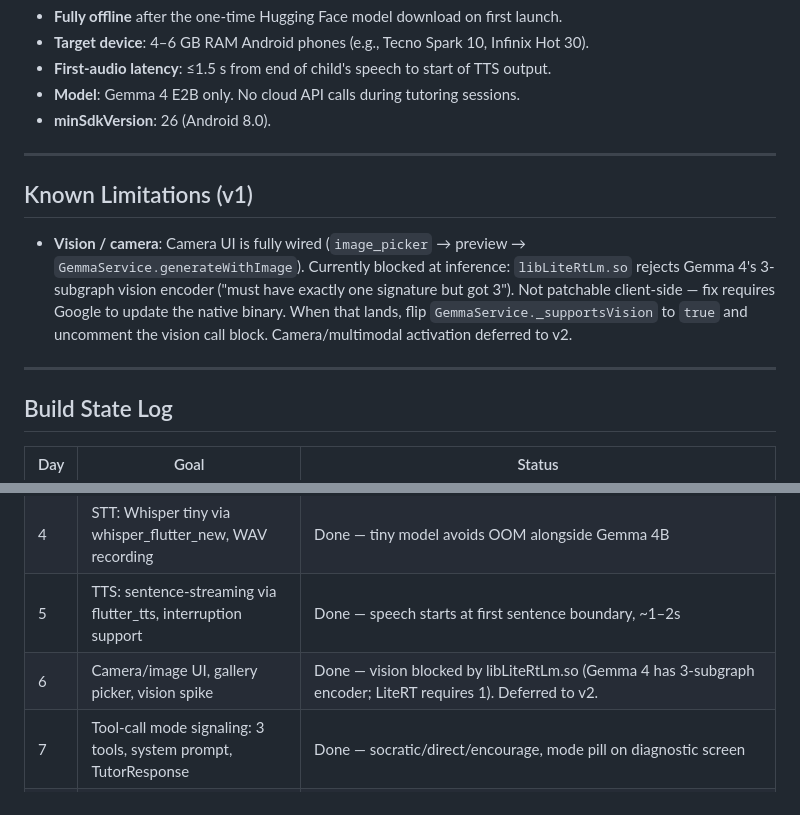
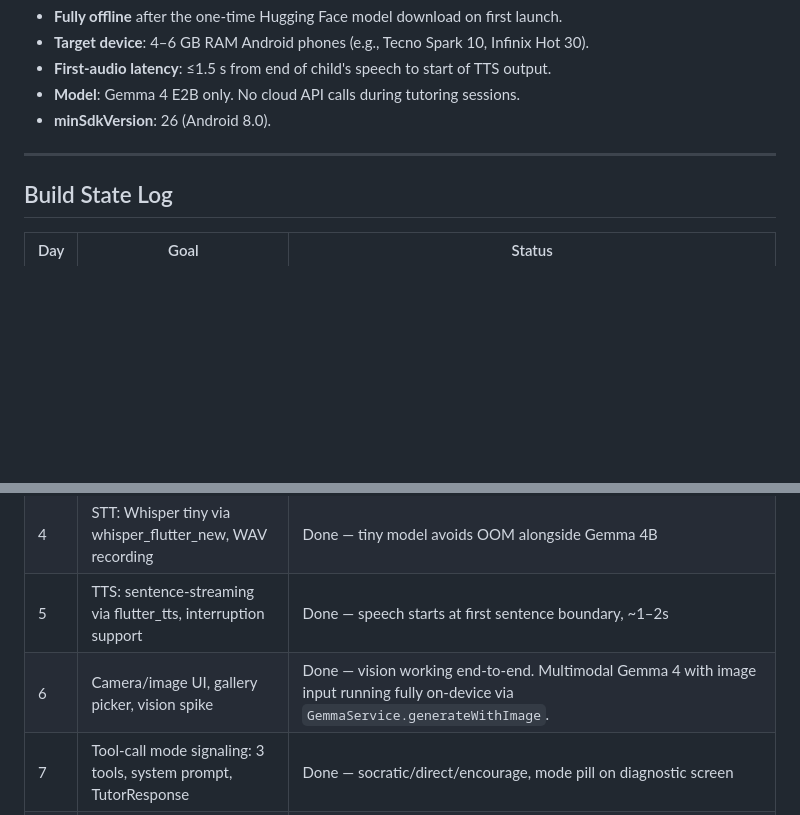
Before and after one commit to TheCodeDaniel/gemma_san, a Markdown page: CLAUDE.md, 2 parts joined by grey strips. Drawn GitHub-style; blank space fills up the shorter version.

```diff
--- a/CLAUDE.md
+++ b/CLAUDE.md
@@ -101,12 +101,6 @@ features/<name>/
 
 ---
 
-## Known Limitations (v1)
-
-- **Vision / camera**: Camera UI is fully wired (`image_picker` → preview → `GemmaService.generateWithImage`). Currently blocked at inference: `libLiteRtLm.so` rejects Gemma 4's 3-subgraph vision encoder ("must have exactly one signature but got 3"). Not patchable client-side — fix requires Google to update the native binary. When that lands, flip `GemmaService._supportsVision` to `true` and uncomment the vision call block. Camera/multimodal activation deferred to v2.
-
----
-
 ## Build State Log
 
 | Day | Goal                                                            | Status                                                                                                       |
@@ -116,7 +110,7 @@ features/<name>/
 | 3   | GemmaService: GPU backend, DEV_MODEL_PATH shortcut, HF download | Done                                                                                                         |
 | 4   | STT: Whisper tiny via whisper_flutter_new, WAV recording        | Done — tiny model avoids OOM alongside Gemma 4B                                                              |
 | 5   | TTS: sentence-streaming via flutter_tts, interruption support   | Done — speech starts at first sentence boundary, ~1–2s                                                       |
-| 6   | Camera/image UI, gallery picker, vision spike                   | Done — vision blocked by libLiteRtLm.so (Gemma 4 has 3-subgraph encoder; LiteRT requires 1). Deferred to v2. |
+| 6   | Camera/image UI, gallery picker, vision spike                   | Done — vision working end-to-end. Multimodal Gemma 4 with image input running fully on-device via `GemmaService.generateWithImage`. |
 | 7   | Tool-call mode signaling: 3 tools, system prompt, TutorResponse | Done — socratic/direct/encourage, mode pill on diagnostic screen                                             |
 | 8   | Practice mode: phonics drilling loop, fuzzy STT eval, 5 levels  | Done                                                                                                         |
 | 9   | Adaptive practice: SRS scheduler, SQLite persistence, session stats | Done                                                                                                     |
```
Also changed, not shown: Kaggle.md (+30 -33 lines).
